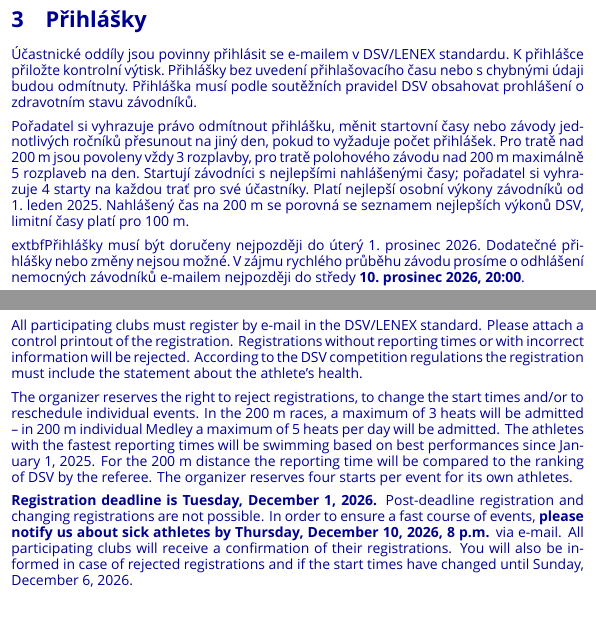
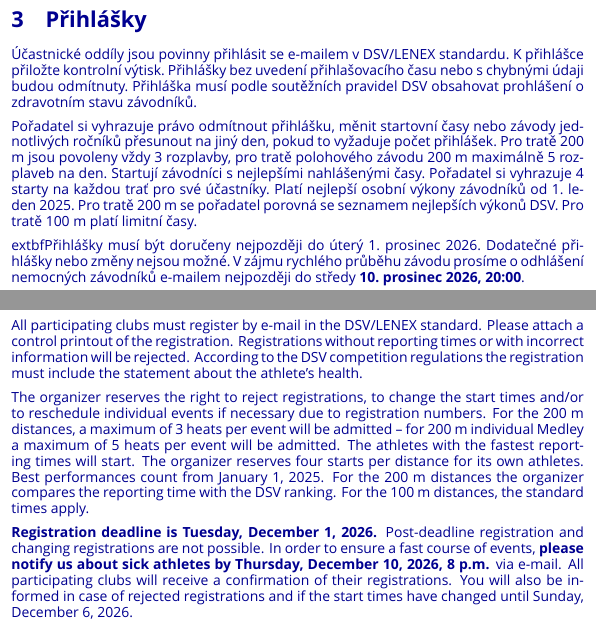
Before and after one commit to konrad2002/iesc-ausschreibung, a LaTeX document (ausschreibung.tex, which reads content/cs/20_registration.tex, content/en/20_registration.tex): two parts of pages 7 and 9 of 10, joined at a grey line, cut so that both start at the same text. Compiled offline with XeLaTeX; a missing font is replaced by an installed copy or a similar font.

Commit message:
make description about 200 m start limits more detailed

```diff
--- a/content/cs/20_registration.tex
+++ b/content/cs/20_registration.tex
@@ -2,7 +2,7 @@
 
 Účastnické oddíly jsou povinny přihlásit se e-mailem v DSV/LENEX standardu. K přihlášce přiložte kontrolní výtisk. Přihlášky bez uvedení přihlašovacího času nebo s chybnými údaji budou odmítnuty. Přihláška musí podle soutěžních pravidel DSV obsahovat prohlášení o zdravotním stavu závodníků.
 
-Pořadatel si vyhrazuje právo odmítnout přihlášku, měnit startovní časy nebo závody jednotlivých ročníků přesunout na jiný den, pokud to vyžaduje počet přihlášek. Pro tratě nad 200 m jsou povoleny vždy 3 rozplavby, pro tratě polohového závodu nad 200 m maximálně 5 rozplaveb na den. Startují závodníci s nejlepšími nahlášenými časy; pořadatel si vyhrazuje 4 starty na každou trať pro své účastníky. Platí nejlepší osobní výkony závodníků od \athleteBestDateCS. Nahlášený čas na 200 m se porovná se seznamem nejlepších výkonů DSV, limitní časy platí pro 100 m.
+Pořadatel si vyhrazuje právo odmítnout přihlášku, měnit startovní časy nebo závody jednotlivých ročníků přesunout na jiný den, pokud to vyžaduje počet přihlášek. Pro tratě 200 m jsou povoleny vždy 3 rozplavby, pro tratě polohového závodu 200 m maximálně 5 rozplaveb na den. Startují závodníci s nejlepšími nahlášenými časy. Pořadatel si vyhrazuje 4 starty na každou trať pro své účastníky. Platí nejlepší osobní výkony závodníků od \athleteBestDateCS. Pro tratě 200 m se pořadatel porovná se seznamem nejlepších výkonů DSV. Pro tratě 100 m platí limitní časy.
 
 	extbf{Přihlášky musí být doručeny nejpozději do úterý \registrationDeadlineCS.} Dodatečné přihlášky nebo změny nejsou možné. V zájmu rychlého průběhu závodu prosíme o odhlášení nemocných závodníků e-mailem nejpozději do středy \textbf{\deregistrationDeadlineCS}.
 
--- a/content/en/20_registration.tex
+++ b/content/en/20_registration.tex
@@ -2,7 +2,7 @@
 
 All participating clubs must register by e-mail in the DSV/LENEX standard. Please attach a control printout of the registration. Registrations without reporting times or with incorrect information will be rejected. According to the DSV competition regulations the registration must include the statement about the athlete's health.
 
-The organizer reserves the right to reject registrations, to change the start times and/or to reschedule individual events. In the 200 m races, a maximum of 3 heats will be admitted – in 200 m individual Medley a maximum of 5 heats per day will be admitted. The athletes with the fastest reporting times will be swimming based on best performances since \athleteBestDateEN. For the 200 m distance the reporting time will be compared to the ranking of DSV by the referee. The organizer reserves four starts per event for its own athletes.
+The organizer reserves the right to reject registrations, to change the start times and/or to reschedule individual events if necessary due to registration numbers. For the 200 m distances, a maximum of 3 heats per event will be admitted – for 200 m individual Medley a maximum of 5 heats per event will be admitted. The athletes with the fastest reporting times will start. The organizer reserves four starts per distance for its own athletes. Best performances count from \athleteBestDateEN. For the 200 m distances the organizer compares the reporting time with the DSV ranking. For the 100 m distances, the standard times apply.
 
 \textbf{Registration deadline is Tuesday, \registrationDeadlineEN.} Post-deadline registration and changing registrations are not possible. In order to ensure a fast course of events, \textbf{please notify us about sick athletes by Thursday, \deregistrationDeadlineEN} via e-mail. All participating clubs will receive a confirmation of their registrations. You will also be informed in case of rejected registrations and if the start times have changed until Sunday, \entryConfirmationDateEN.
 
```
Also changed, not shown: content/de/20_registration.tex (+1 -1 lines), ausschreibung.pdf.
